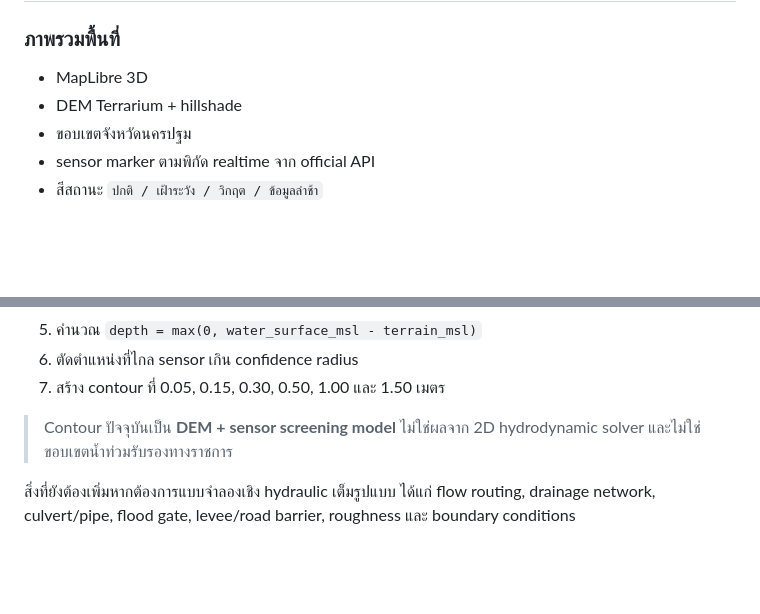
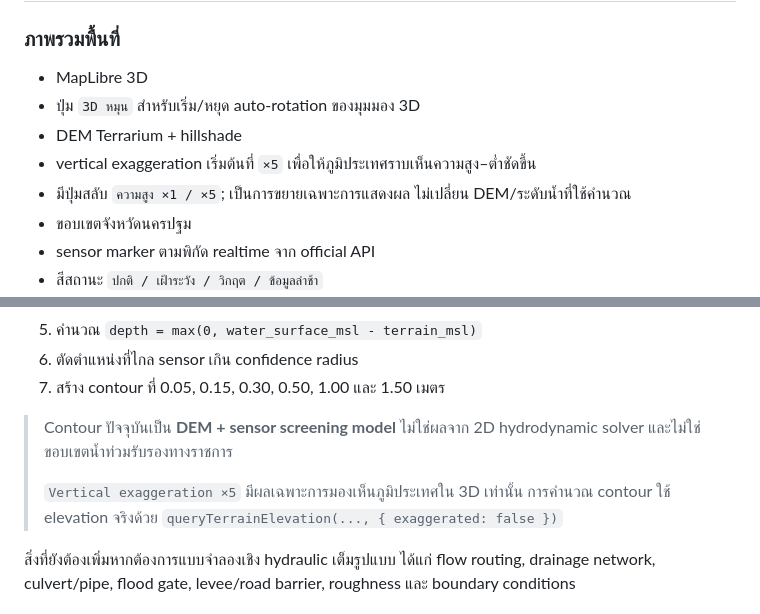
Before and after one commit to saratchai1/nakhonpathom-flood-v2, a Markdown page: README.md, 2 parts joined by grey strips. Drawn GitHub-style; blank space fills up the shorter version.

Commit message:
Document 5x relief and rotating 3D view

```diff
--- a/README.md
+++ b/README.md
@@ -37,7 +37,10 @@ Digital twin สำหรับติดตามสถานการณ์น
 ### ภาพรวมพื้นที่
 
 - MapLibre 3D
+- ปุ่ม `3D หมุน` สำหรับเริ่ม/หยุด auto-rotation ของมุมมอง 3D
 - DEM Terrarium + hillshade
+- vertical exaggeration เริ่มต้นที่ `×5` เพื่อให้ภูมิประเทศราบเห็นความสูง–ต่ำชัดขึ้น
+- มีปุ่มสลับ `ความสูง ×1 / ×5`; เป็นการขยายเฉพาะการแสดงผล ไม่เปลี่ยน DEM/ระดับน้ำที่ใช้คำนวณ
 - ขอบเขตจังหวัดนครปฐม
 - sensor marker ตามพิกัด realtime จาก official API
 - สีสถานะ `ปกติ / เฝ้าระวัง / วิกฤต / ข้อมูลล่าช้า`
@@ -68,6 +71,8 @@ Digital twin สำหรับติดตามสถานการณ์น
 7. สร้าง contour ที่ 0.05, 0.15, 0.30, 0.50, 1.00 และ 1.50 เมตร
 
 > Contour ปัจจุบันเป็น **DEM + sensor screening model** ไม่ใช่ผลจาก 2D hydrodynamic solver และไม่ใช่ขอบเขตน้ำท่วมรับรองทางราชการ
+>
+> `Vertical exaggeration ×5` มีผลเฉพาะการมองเห็นภูมิประเทศใน 3D เท่านั้น การคำนวณ contour ใช้ elevation จริงด้วย `queryTerrainElevation(..., { exaggerated: false })`
 
 สิ่งที่ยังต้องเพิ่มหากต้องการแบบจำลองเชิง hydraulic เต็มรูปแบบ ได้แก่ flow routing, drainage network, culvert/pipe, flood gate, levee/road barrier, roughness และ boundary conditions
 
```
